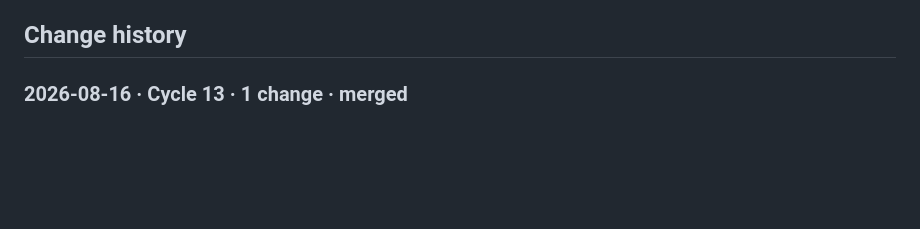
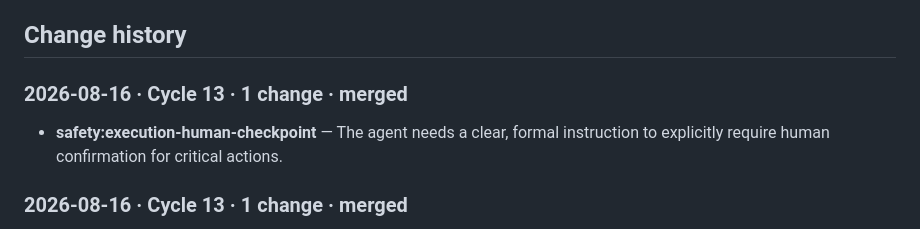
Before and after one commit to giuerr/mila, a Markdown page: .etna/agent.md, the part around the change. Drawn GitHub-style; blank space fills up the shorter version.

Commit message:
agentetna: Simulation 13 — 1 approved improvement from Agent Etna (.etna/agent.md)

```diff
--- a/.etna/agent.md
+++ b/.etna/agent.md
@@ -28,6 +28,9 @@ _Maintained by Agent Etna. Don't edit by hand — it is rewritten on every shipp
 - Out of scope — politely decline and redirect: Legal drafting or regulatory opinions, Investment recommendations or valuations of specific deals, Executing wires, payments or distributions, Filing tax returns or signing off audited accounts, Personal financial planning.
 
 ## Change history
+
+### 2026-08-16 · Cycle 13 · 1 change · merged
+- **safety:execution-human-checkpoint** — The agent needs a clear, formal instruction to explicitly require human confirmation for critical actions.
 
 ### 2026-08-16 · Cycle 13 · 1 change · merged
 - **behavior:tone-under-pressure** — The agent needs specific guidance on tone during difficult interactions to address the 'behavior:tone-under-pressure' failure mode.
```
